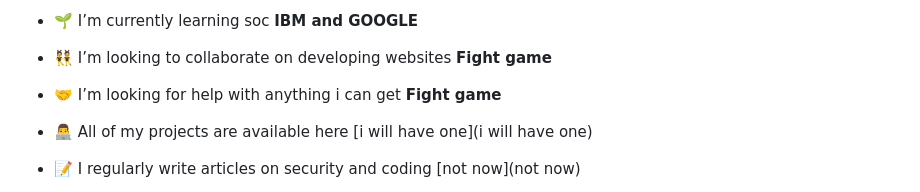
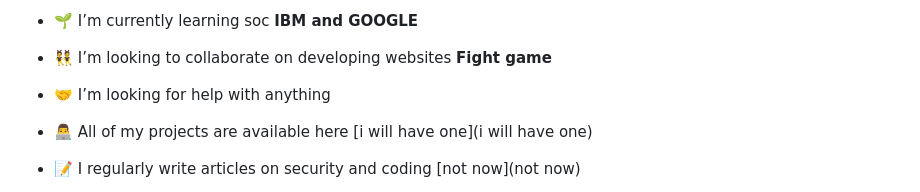
Before and after one commit to w3nch/w3nch, a Markdown page: README.md, the part around the change. GitHub-like rendering.

```diff
--- a/README.md
+++ b/README.md
@@ -14,7 +14,7 @@
 
 - 👯 I’m looking to collaborate on developing websites **Fight game**
 
-- 🤝 I’m looking for help with anything i can get **Fight game**
+- 🤝 I’m looking for help with anything
 
 - 👨‍💻 All of my projects are available here [i will have one](i will have one)
 
```
